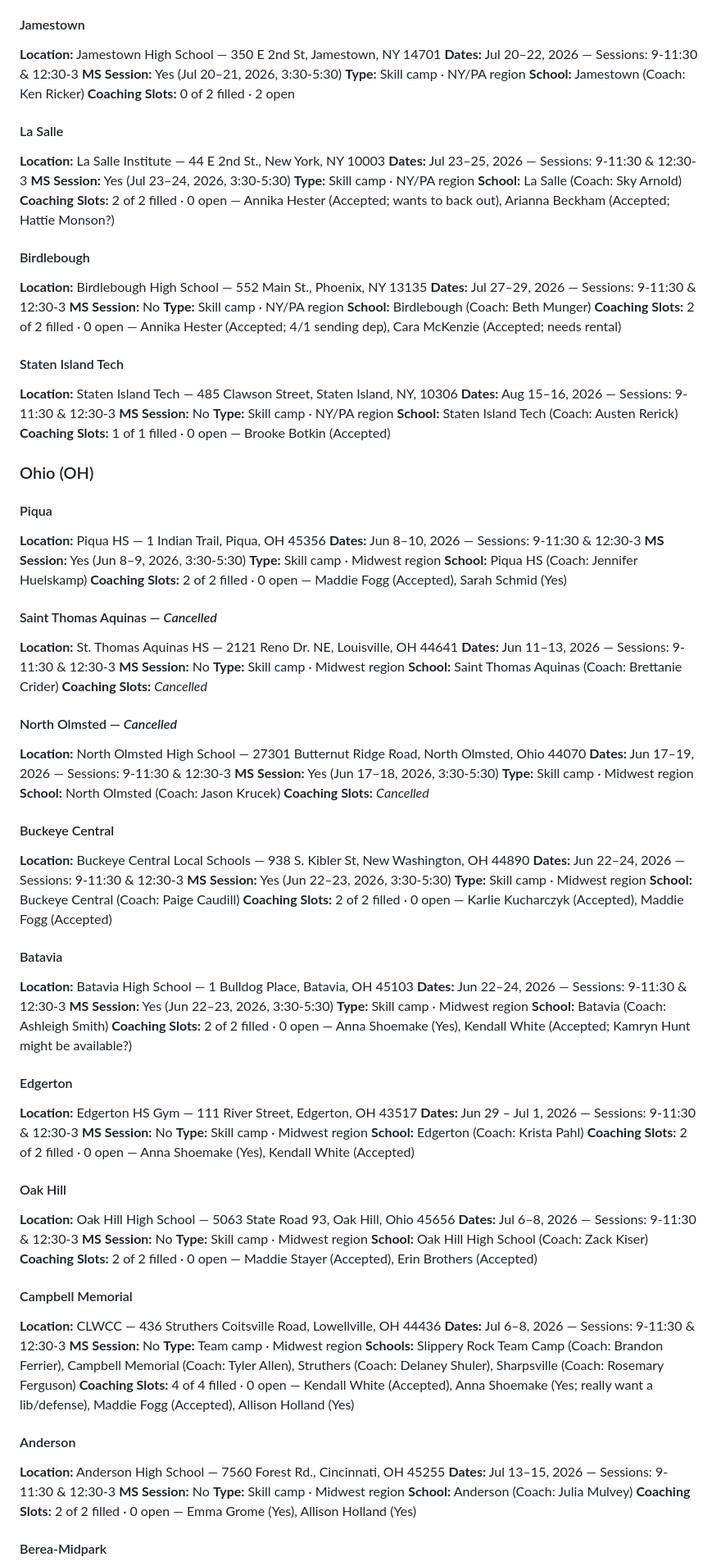
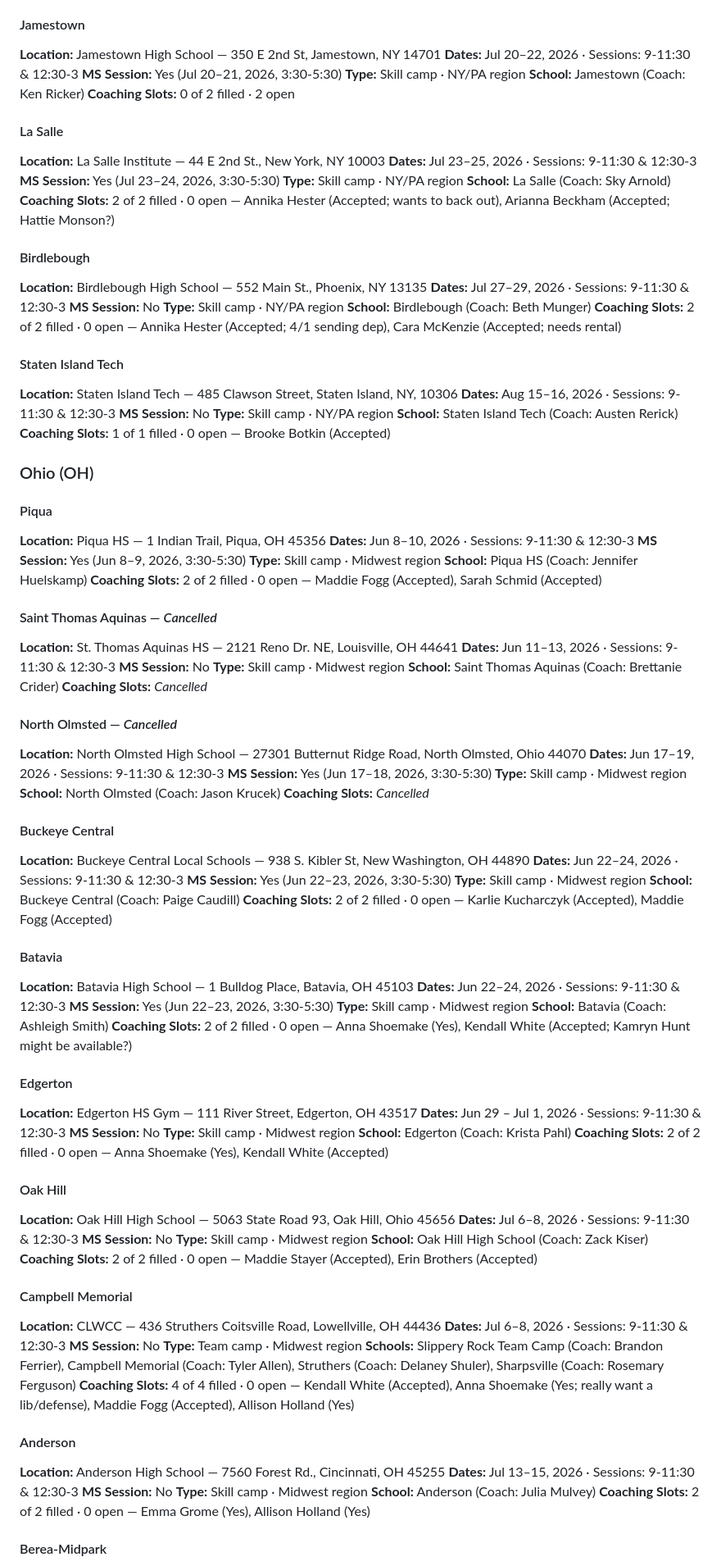
Before and after one commit to penn-aac/camp-picker, a Markdown page: data/AAVC_Camp_Assignments.md, the part around one of its changes. Shown at 82% size. Rendered like a GitHub page.

```diff
--- a/data/AAVC_Camp_Assignments.md
+++ b/data/AAVC_Camp_Assignments.md
@@ -607,7 +607,7 @@ _Generated 2026-05-31 from FileMaker (`All American 2026`)._
 #### Jamestown
 
 **Location:** Jamestown High School — 350 E 2nd St, Jamestown, NY 14701
-**Dates:** Jul 20–22, 2026 — Sessions: 9-11:30 & 12:30-3
+**Dates:** Jul 20–22, 2026 · Sessions: 9-11:30 & 12:30-3
 **MS Session:** Yes (Jul 20–21, 2026, 3:30-5:30)
 **Type:** Skill camp · NY/PA region
 **School:** Jamestown (Coach: Ken Ricker)
@@ -616,7 +616,7 @@ _Generated 2026-05-31 from FileMaker (`All American 2026`)._
 #### La Salle
 
 **Location:** La Salle Institute — 44 E 2nd St., New York, NY 10003
-**Dates:** Jul 23–25, 2026 — Sessions: 9-11:30 & 12:30-3
+**Dates:** Jul 23–25, 2026 · Sessions: 9-11:30 & 12:30-3
 **MS Session:** Yes (Jul 23–24, 2026, 3:30-5:30)
 **Type:** Skill camp · NY/PA region
 **School:** La Salle (Coach: Sky Arnold)
@@ -625,7 +625,7 @@ _Generated 2026-05-31 from FileMaker (`All American 2026`)._
 #### Birdlebough
 
 **Location:** Birdlebough High School — 552 Main St., Phoenix, NY 13135
-**Dates:** Jul 27–29, 2026 — Sessions: 9-11:30 & 12:30-3
+**Dates:** Jul 27–29, 2026 · Sessions: 9-11:30 & 12:30-3
 **MS Session:** No
 **Type:** Skill camp · NY/PA region
 **School:** Birdlebough (Coach: Beth Munger)
@@ -634,7 +634,7 @@ _Generated 2026-05-31 from FileMaker (`All American 2026`)._
 #### Staten Island Tech
 
 **Location:** Staten Island Tech — 485 Clawson Street, Staten Island, NY, 10306
-**Dates:** Aug 15–16, 2026 — Sessions: 9-11:30 & 12:30-3
+**Dates:** Aug 15–16, 2026 · Sessions: 9-11:30 & 12:30-3
 **MS Session:** No
 **Type:** Skill camp · NY/PA region
 **School:** Staten Island Tech (Coach: Austen Rerick)
@@ -645,16 +645,16 @@ _Generated 2026-05-31 from FileMaker (`All American 2026`)._
 #### Piqua
 
 **Location:** Piqua HS — 1 Indian Trail, Piqua, OH 45356
-**Dates:** Jun 8–10, 2026 — Sessions: 9-11:30 & 12:30-3
+**Dates:** Jun 8–10, 2026 · Sessions: 9-11:30 & 12:30-3
 **MS Session:** Yes (Jun 8–9, 2026, 3:30-5:30)
 **Type:** Skill camp · Midwest region
 **School:** Piqua HS (Coach: Jennifer Huelskamp)
-**Coaching Slots:** 2 of 2 filled · 0 open — Maddie Fogg (Accepted), Sarah  Schmid (Yes)
+**Coaching Slots:** 2 of 2 filled · 0 open — Maddie Fogg (Accepted), Sarah  Schmid (Accepted)
 
 #### Saint Thomas Aquinas — _Cancelled_
 
 **Location:** St. Thomas Aquinas HS — 2121 Reno Dr. NE, Louisville, OH 44641
-**Dates:** Jun 11–13, 2026 — Sessions: 9-11:30 & 12:30-3
+**Dates:** Jun 11–13, 2026 · Sessions: 9-11:30 & 12:30-3
 **MS Session:** No
 **Type:** Skill camp · Midwest region
 **School:** Saint Thomas Aquinas (Coach: Brettanie Crider)
@@ -663,7 +663,7 @@ _Generated 2026-05-31 from FileMaker (`All American 2026`)._
 #### North Olmsted — _Cancelled_
 
 **Location:** North Olmsted High School — 27301 Butternut Ridge Road, North Olmsted, Ohio 44070
-**Dates:** Jun 17–19, 2026 — Sessions: 9-11:30 & 12:30-3
+**Dates:** Jun 17–19, 2026 · Sessions: 9-11:30 & 12:30-3
 **MS Session:** Yes (Jun 17–18, 2026, 3:30-5:30)
 **Type:** Skill camp · Midwest region
 **School:** North Olmsted (Coach: Jason Krucek)
@@ -672,7 +672,7 @@ _Generated 2026-05-31 from FileMaker (`All American 2026`)._
 #### Buckeye Central
 
 **Location:** Buckeye Central Local Schools — 938 S. Kibler St, New Washington, OH 44890
-**Dates:** Jun 22–24, 2026 — Sessions: 9-11:30 & 12:30-3
+**Dates:** Jun 22–24, 2026 · Sessions: 9-11:30 & 12:30-3
 **MS Session:** Yes (Jun 22–23, 2026, 3:30-5:30)
 **Type:** Skill camp · Midwest region
 **School:** Buckeye Central (Coach: Paige Caudill)
@@ -681,7 +681,7 @@ _Generated 2026-05-31 from FileMaker (`All American 2026`)._
 #### Batavia
 
 **Location:** Batavia High School — 1 Bulldog Place, Batavia, OH 45103
-**Dates:** Jun 22–24, 2026 — Sessions: 9-11:30 & 12:30-3
+**Dates:** Jun 22–24, 2026 · Sessions: 9-11:30 & 12:30-3
 **MS Session:** Yes (Jun 22–23, 2026, 3:30-5:30)
 **Type:** Skill camp · Midwest region
 **School:** Batavia (Coach: Ashleigh Smith)
@@ -690,7 +690,7 @@ _Generated 2026-05-31 from FileMaker (`All American 2026`)._
 #### Edgerton
 
 **Location:** Edgerton HS Gym — 111 River Street, Edgerton, OH 43517
-**Dates:** Jun 29 – Jul 1, 2026 — Sessions: 9-11:30 & 12:30-3
+**Dates:** Jun 29 – Jul 1, 2026 · Sessions: 9-11:30 & 12:30-3
 **MS Session:** No
 **Type:** Skill camp · Midwest region
 **School:** Edgerton (Coach: Krista  Pahl)
@@ -699,7 +699,7 @@ _Generated 2026-05-31 from FileMaker (`All American 2026`)._
 #### Oak Hill
 
 **Location:** Oak Hill High School — 5063 State Road 93, Oak Hill, Ohio 45656
-**Dates:** Jul 6–8, 2026 — Sessions: 9-11:30 & 12:30-3
+**Dates:** Jul 6–8, 2026 · Sessions: 9-11:30 & 12:30-3
 **MS Session:** No
 **Type:** Skill camp · Midwest region
 **School:** Oak Hill High School (Coach: Zack Kiser)
@@ -708,7 +708,7 @@ _Generated 2026-05-31 from FileMaker (`All American 2026`)._
 #### Campbell Memorial
 
 **Location:** CLWCC — 436 Struthers Coitsville Road, Lowellville, OH 44436
-**Dates:** Jul 6–8, 2026 — Sessions: 9-11:30 & 12:30-3
+**Dates:** Jul 6–8, 2026 · Sessions: 9-11:30 & 12:30-3
 **MS Session:** No
 **Type:** Team camp · Midwest region
 **Schools:** Slippery Rock Team Camp (Coach: Brandon Ferrier), Campbell Memorial (Coach: Tyler Allen), Struthers (Coach: Delaney Shuler), Sharpsville (Coach: Rosemary Ferguson)
@@ -717,7 +717,7 @@ _Generated 2026-05-31 from FileMaker (`All American 2026`)._
 #### Anderson
 
 **Location:** Anderson High School — 7560 Forest Rd., Cincinnati, OH 45255
-**Dates:** Jul 13–15, 2026 — Sessions: 9-11:30 & 12:30-3
+**Dates:** Jul 13–15, 2026 · Sessions: 9-11:30 & 12:30-3
 **MS Session:** No
 **Type:** Skill camp · Midwest region
 **School:** Anderson (Coach: Julia Mulvey)
```
Also changed, not shown: other parts of data/AAVC_Camp_Assignments.md (+108 -108 lines).
